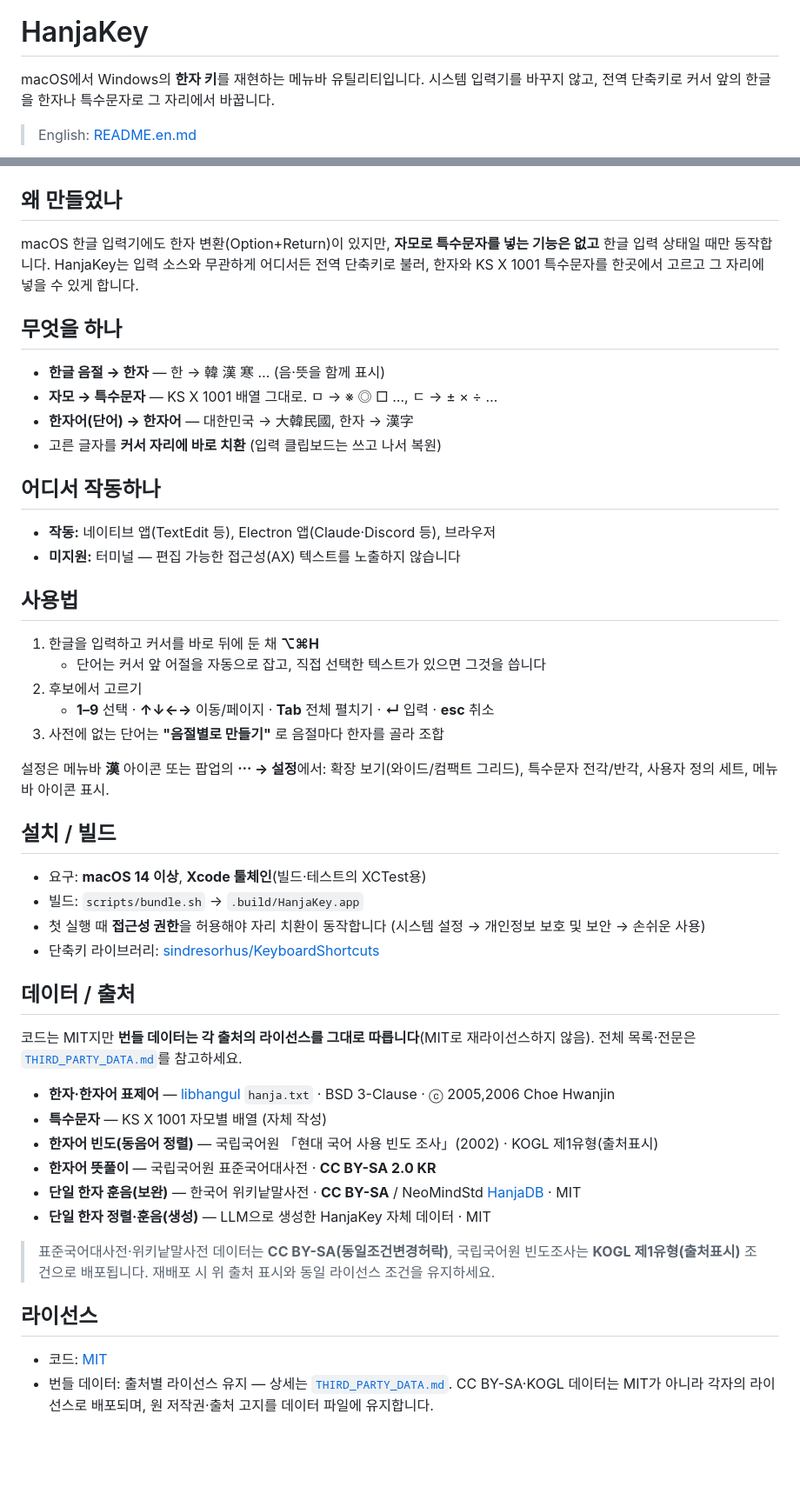
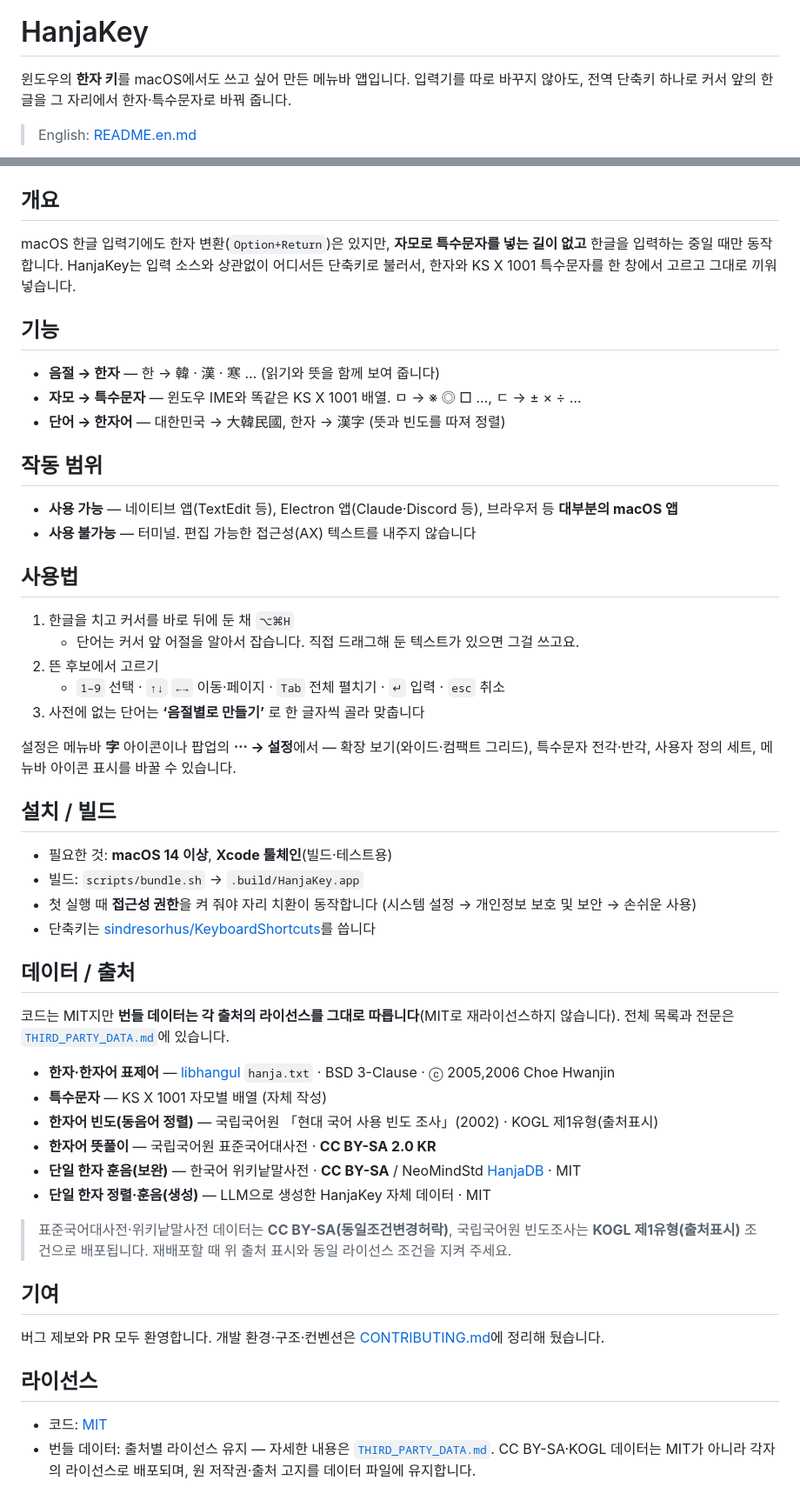
Before and after one commit to SJY051/HanjaKey, a Markdown page: README.md, 2 parts joined by grey strips. Shown at 87% size. Drawn GitHub-style; blank space fills up the shorter version.

```diff
--- a/README.md
+++ b/README.md
@@ -4,8 +4,8 @@
 
 # HanjaKey
 
-macOS에서 Windows의 **한자 키**를 재현하는 메뉴바 유틸리티입니다. 시스템 입력기를 바꾸지 않고,
-전역 단축키로 커서 앞의 한글을 한자나 특수문자로 그 자리에서 바꿉니다.
+윈도우의 **한자 키**를 macOS에서도 쓰고 싶어 만든 메뉴바 앱입니다. 입력기를 따로 바꾸지 않아도,
+전역 단축키 하나로 커서 앞의 한글을 그 자리에서 한자·특수문자로 바꿔 줍니다.
 
 > English: [README.en.md](README.en.md)
 
@@ -21,47 +21,46 @@ macOS에서 Windows의 **한자 키**를 재현하는 메뉴바 유틸리티입
   </tr>
 </table>
 
-## 왜 만들었나
+## 개요
 
-macOS 한글 입력기에도 한자 변환(Option+Return)이 있지만, **자모로 특수문자를 넣는 기능은 없고**
-한글 입력 상태일 때만 동작합니다. HanjaKey는 입력 소스와 무관하게 어디서든 전역 단축키로 불러,
-한자와 KS X 1001 특수문자를 한곳에서 고르고 그 자리에 넣을 수 있게 합니다.
+macOS 한글 입력기에도 한자 변환(`Option+Return`)은 있지만, **자모로 특수문자를 넣는 길이 없고** 한글을
+입력하는 중일 때만 동작합니다. HanjaKey는 입력 소스와 상관없이 어디서든 단축키로 불러서, 한자와
+KS X 1001 특수문자를 한 창에서 고르고 그대로 끼워 넣습니다.
 
-## 무엇을 하나
+## 기능
 
-- **한글 음절 → 한자** — 한 → 韓 漢 寒 … (음·뜻을 함께 표시)
-- **자모 → 특수문자** — KS X 1001 배열 그대로. ㅁ → ※ ◎ □ …, ㄷ → ± × ÷ …
-- **한자어(단어) → 한자어** — 대한민국 → 大韓民國, 한자 → 漢字
-- 고른 글자를 **커서 자리에 바로 치환** (입력 클립보드는 쓰고 나서 복원)
+- **음절 → 한자** — 한 → 韓 · 漢 · 寒 … (읽기와 뜻을 함께 보여 줍니다)
+- **자모 → 특수문자** — 윈도우 IME와 똑같은 KS X 1001 배열. ㅁ → ※ ◎ □ …, ㄷ → ± × ÷ …
+- **단어 → 한자어** — 대한민국 → 大韓民國, 한자 → 漢字 (뜻과 빈도를 따져 정렬)
 
-## 어디서 작동하나
+## 작동 범위
 
-- **작동:** 네이티브 앱(TextEdit 등), Electron 앱(Claude·Discord 등), 브라우저
-- **미지원:** 터미널 — 편집 가능한 접근성(AX) 텍스트를 노출하지 않습니다
+- **사용 가능** — 네이티브 앱(TextEdit 등), Electron 앱(Claude·Discord 등), 브라우저 등 **대부분의 macOS 앱**
+- **사용 불가능** — 터미널. 편집 가능한 접근성(AX) 텍스트를 내주지 않습니다
 
 ## 사용법
 
-1. 한글을 입력하고 커서를 바로 뒤에 둔 채 **⌥⌘H**
-   - 단어는 커서 앞 어절을 자동으로 잡고, 직접 선택한 텍스트가 있으면 그것을 씁니다
-2. 후보에서 고르기
-   - **1–9** 선택 · **↑↓←→** 이동/페이지 · **Tab** 전체 펼치기 · **↵** 입력 · **esc** 취소
-3. 사전에 없는 단어는 **"음절별로 만들기"** 로 음절마다 한자를 골라 조합
+1. 한글을 치고 커서를 바로 뒤에 둔 채 `⌥⌘H`
+   - 단어는 커서 앞 어절을 알아서 잡습니다. 직접 드래그해 둔 텍스트가 있으면 그걸 쓰고요.
+2. 뜬 후보에서 고르기
+   - `1–9` 선택 · `↑↓` `←→` 이동·페이지 · `Tab` 전체 펼치기 · `↵` 입력 · `esc` 취소
+3. 사전에 없는 단어는 **‘음절별로 만들기’** 로 한 글자씩 골라 맞춥니다
 
-설정은 메뉴바 **漢** 아이콘 또는 팝업의 **⋯ → 설정**에서:
-확장 보기(와이드/컴팩트 그리드), 특수문자 전각/반각, 사용자 정의 세트, 메뉴바 아이콘 표시.
+설정은 메뉴바 **字** 아이콘이나 팝업의 **⋯ → 설정**에서 — 확장 보기(와이드·컴팩트 그리드), 특수문자
+전각·반각, 사용자 정의 세트, 메뉴바 아이콘 표시를 바꿀 수 있습니다.
 
 ## 설치 / 빌드
 
-- 요구: **macOS 14 이상**, **Xcode 툴체인**(빌드·테스트의 XCTest용)
+- 필요한 것: **macOS 14 이상**, **Xcode 툴체인**(빌드·테스트용)
 - 빌드: `scripts/bundle.sh` → `.build/HanjaKey.app`
-- 첫 실행 때 **접근성 권한**을 허용해야 자리 치환이 동작합니다
+- 첫 실행 때 **접근성 권한**을 켜 줘야 자리 치환이 동작합니다
   (시스템 설정 → 개인정보 보호 및 보안 → 손쉬운 사용)
-- 단축키 라이브러리: [sindresorhus/KeyboardShortcuts](https://github.com/sindresorhus/KeyboardShortcuts)
+- 단축키는 [sindresorhus/KeyboardShortcuts](https://github.com/sindresorhus/KeyboardShortcuts)를 씁니다
 
 ## 데이터 / 출처
 
-코드는 MIT지만 **번들 데이터는 각 출처의 라이선스를 그대로 따릅니다**(MIT로 재라이선스하지 않음).
-전체 목록·전문은 [`THIRD_PARTY_DATA.md`](THIRD_PARTY_DATA.md)를 참고하세요.
+코드는 MIT지만 **번들 데이터는 각 출처의 라이선스를 그대로 따릅니다**(MIT로 재라이선스하지 않습니다).
+전체 목록과 전문은 [`THIRD_PARTY_DATA.md`](THIRD_PARTY_DATA.md)에 있습니다.
 
 - **한자·한자어 표제어** — [libhangul](https://github.com/libhangul/libhangul) `hanja.txt` · BSD 3-Clause · ⓒ 2005,2006 Choe Hwanjin
 - **특수문자** — KS X 1001 자모별 배열 (자체 작성)
@@ -71,10 +70,15 @@ macOS 한글 입력기에도 한자 변환(Option+Return)이 있지만, **자모
 - **단일 한자 정렬·훈음(생성)** — LLM으로 생성한 HanjaKey 자체 데이터 · MIT
 
 > 표준국어대사전·위키낱말사전 데이터는 **CC BY-SA(동일조건변경허락)**, 국립국어원 빈도조사는
-> **KOGL 제1유형(출처표시)** 조건으로 배포됩니다. 재배포 시 위 출처 표시와 동일 라이선스 조건을 유지하세요.
+> **KOGL 제1유형(출처표시)** 조건으로 배포됩니다. 재배포할 때 위 출처 표시와 동일 라이선스 조건을 지켜 주세요.
+
+## 기여
+
+버그 제보와 PR 모두 환영합니다. 개발 환경·구조·컨벤션은 [CONTRIBUTING.md](CONTRIBUTING.md)에 정리해 뒀습니다.
 
 ## 라이선스
 
 - 코드: [MIT](LICENSE)
-- 번들 데이터: 출처별 라이선스 유지 — 상세는 [`THIRD_PARTY_DATA.md`](THIRD_PARTY_DATA.md). CC BY-SA·KOGL
-  데이터는 MIT가 아니라 각자의 라이선스로 배포되며, 원 저작권·출처 고지를 데이터 파일에 유지합니다.
+- 번들 데이터: 출처별 라이선스 유지 — 자세한 내용은 [`THIRD_PARTY_DATA.md`](THIRD_PARTY_DATA.md).
+  CC BY-SA·KOGL 데이터는 MIT가 아니라 각자의 라이선스로 배포되며, 원 저작권·출처 고지를 데이터 파일에
+  유지합니다.
```
Also changed, not shown: CONTRIBUTING.md (added, +43 -0 lines), README.en.md (+23 -20 lines).
